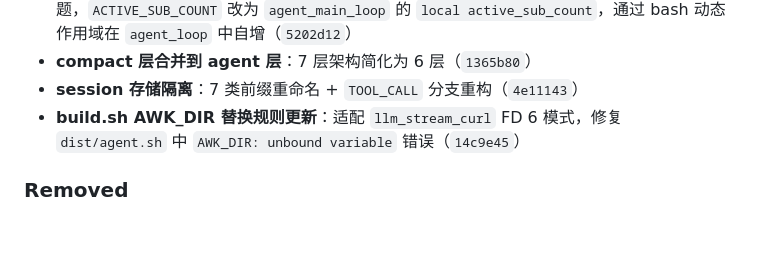
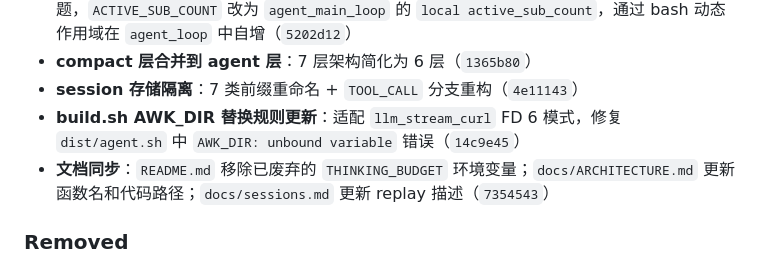
Before and after one commit to lloydzhou/bash-agent, a Markdown page: CHANGELOG.md, the part around the change. GitHub-like rendering; blank space fills up the shorter version.

Commit message:
docs: 补充 v3.0.0 changelog 文档同步记录

```diff
--- a/CHANGELOG.md
+++ b/CHANGELOG.md
@@ -28,6 +28,7 @@
 - **compact 层合并到 agent 层**：7 层架构简化为 6 层（`1365b80`）
 - **session 存储隔离**：7 类前缀重命名 + `TOOL_CALL` 分支重构（`4e11143`）
 - **build.sh AWK_DIR 替换规则更新**：适配 `llm_stream_curl` FD 6 模式，修复 `dist/agent.sh` 中 `AWK_DIR: unbound variable` 错误（`14c9e45`）
+- **文档同步**：`README.md` 移除已废弃的 `THINKING_BUDGET` 环境变量；`docs/ARCHITECTURE.md` 更新函数名和代码路径；`docs/sessions.md` 更新 replay 描述（`7354543`）
 
 ### Removed
 
```
